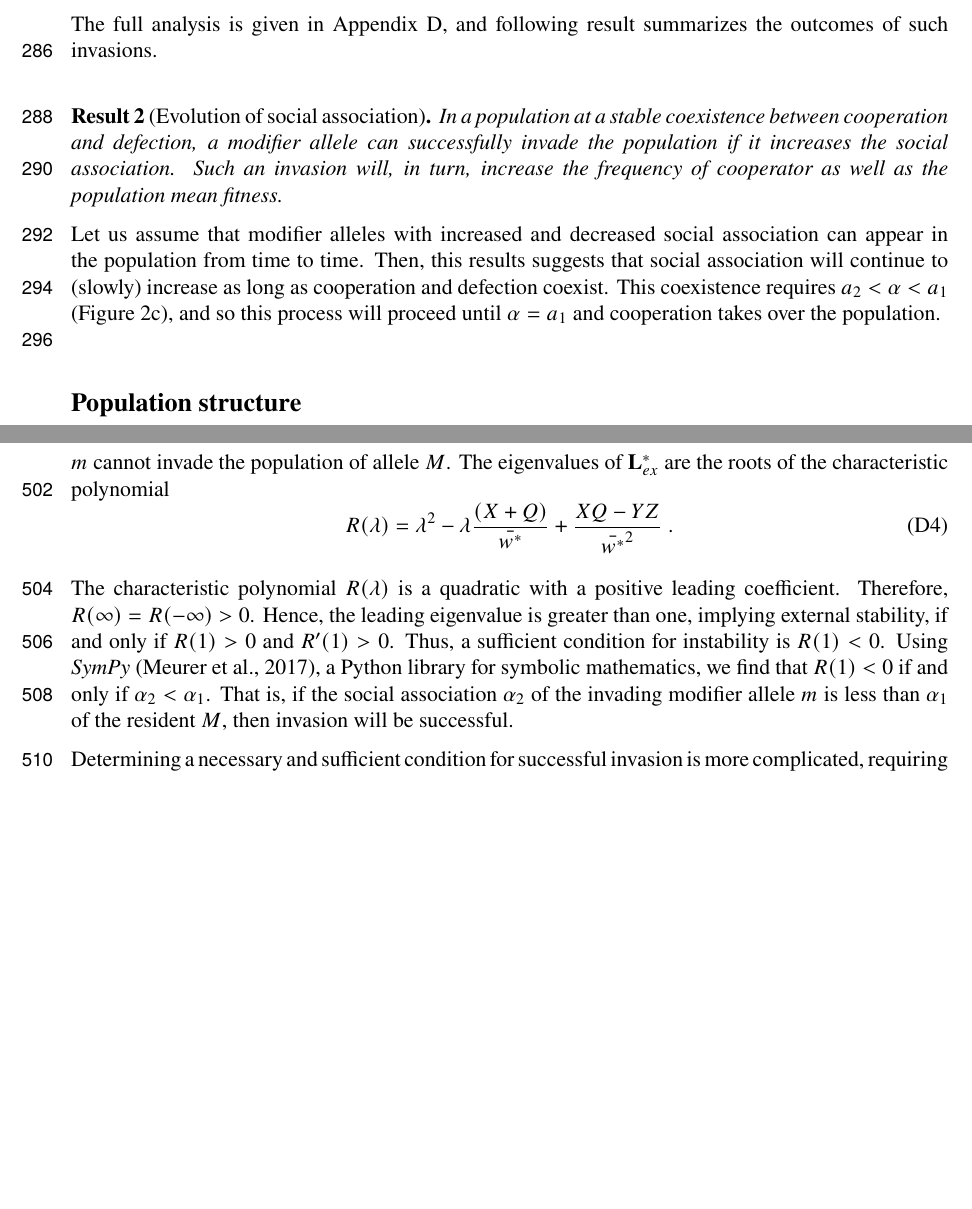
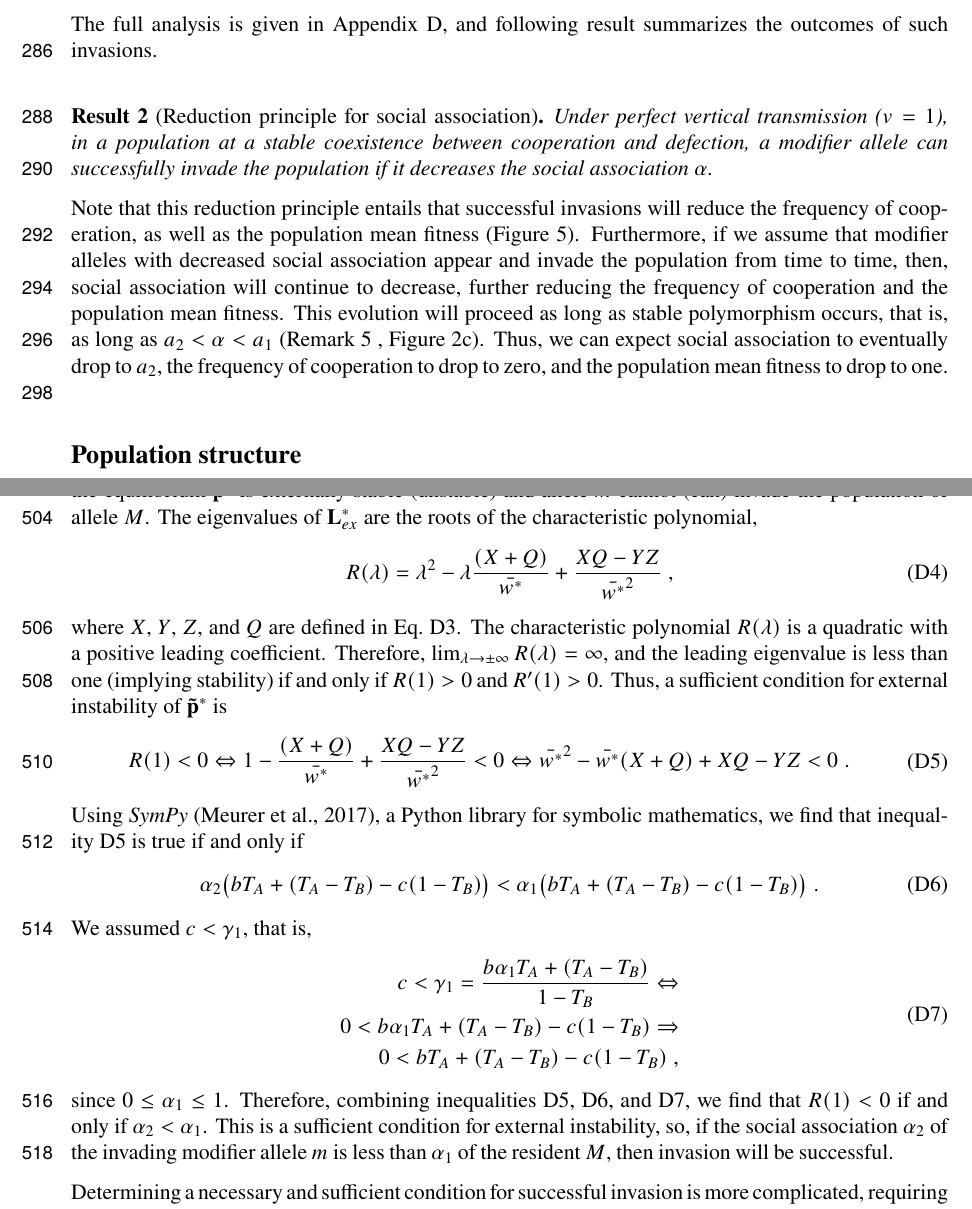
Before and after one commit to yoavram-lab/CulturalCooperation, a LaTeX paper (ms/main.tex): two parts of pages 9 and 15 of 26, joined at a grey line, cut so that both start at the same text, the shorter picture padded with empty space. Compiled offline with pdfLaTeX.

Commit message:
fixed result 2 - reduction principle - and its proof in app D

```diff
--- a/ms/main.tex
+++ b/ms/main.tex
@@ -525,16 +525,15 @@ The full analysis is given in Appendix~\ref{sec:appendixD}, and following result
 \\
 
 %%%%%%%%%%%%%%%%%%%%%%%%%%%
-\begin{result}[Evolution of social association]
+\begin{result}[Reduction principle for social association]
 \label{result:evol_social_association}
-In a population at a stable coexistence between cooperation and defection, a modifier allele can successfully invade the population if it increases the social association.
-Such an invasion will, in turn, increase the frequency of cooperator as well as the population mean fitness.
+Under perfect vertical transmission ($v=1$), in a population at a stable coexistence between cooperation and defection, a modifier allele can successfully invade the population if it decreases the social association $\alpha$.
 \end{result}
 
-Let us assume that modifier alleles with increased and decreased social association can appear in the population from time to time.
-Then, this results suggests that social association will continue to (slowly) increase as long as cooperation and defection coexist.
-This coexistence requires $a_2 < \alpha < a_1$ (\autoref{fig:result2}c), and so this process will proceed until $\alpha=a_1$ and cooperation takes over the population.
-%TODO - This process is demonstrated in \autoref{fig:evolution_alpha}.
+Note that this reduction principle entails that successful invasions will reduce the frequency of cooperation, as well as the population mean fitness (\autoref{fig:invasion}).
+Furthermore, if we assume that modifier alleles with decreased social association appear and invade the population from time to time, then, social association will continue to decrease, further reducing the frequency of cooperation and the population mean fitness. This evolution will proceed as long as stable polymorphism occurs, that is, as long as $a_2 < \alpha < a_1$ (Remark~\ref{remark:intermediate_association_res3}
+, \autoref{fig:result2}c).
+Thus, we can expect social association to eventually drop to $a_2$, the frequency of cooperation to drop to zero, and the population mean fitness to drop to one.
 \\
 
 
@@ -893,6 +891,3 @@ where the elements of $\mathbf{L}^*_{ex}$ are derived from \autoref{eq:next_gen_
 %  \end{aligned}
 %\end{equation}
 
-Note that $\mathbf{L}^*_{ex}$ is positive, and due to the Perron-Frobenius theorem, its leading eigenvalue is real and positive.
-If the leading eigenvalue is less than 1, then the equilibrium $\vec{\tilde{p}^*}$ is externally stable and allele $m$ cannot invade the population of allele $M$.
-The eigenvalues of $\mathbf{L}^*_{ex}$ are the roots of the characteristic polynomial
@@ -899,7 +897,10 @@ The eigenvalues of $\mathbf{L}^*_{ex}$ are the roots of the characteristic polyn
+Thus, if the leading eigenvalue is less (greater) than one, then the equilibrium $\vec{\tilde{p}^*}$ is externally stable (unstable) and allele $m$ cannot (can) invade the population of allele $M$.
+The eigenvalues of $\mathbf{L}^*_{ex}$ are the roots of the characteristic polynomial,
 \begin{equation}\label{char_poly}
 R(\lambda) =
-\lambda^2 -\lambda \frac{(X+Q)}{\bar{w^*}} + \frac{XQ - YZ}{\bar{w^*}^2} \;.
+\lambda^2 -\lambda \frac{(X+Q)}{\bar{w^*}} + \frac{XQ - YZ}{\bar{w^*}^2} \;,
 \end{equation}
+where $X$, $Y$, $Z$, and $Q$ are defined in \autoref{eq:external_stability_matrix}.
 %At $\lambda = 1$ the characteristic polynomial is equal to:
 %\begin{equation} \label{eq:characteristic_at_1}
 %  1-\frac{X+Q}{\bar{w}} + \frac{XQ-YZ}{\bar{w}^2}.
@@ -911,12 +912,33 @@ R(\lambda) =
 %  \frac{(X-Q)^2+4YZ}{\bar{w}^2} > 0 \;,
 %\end{equation}
 %it has two real roots.
-
-The characteristic polynomial $R(\lambda)$ is a quadratic with a positive leading coefficient. Therefore, $R(\infty)=R(-\infty)>0$.
-Hence, the leading eigenvalue is greater than one, implying external stability, if and only if $R(1)>0$ and $R'(1)>0$.
-Thus, a sufficient condition for instability is $R(1)<0$.
-Using \emph{SymPy} \citep{Meurer2017}, a Python library for symbolic mathematics, we find that $R(1)<0$ if and only if $\alpha_2 < \alpha_1$.
-That is, if the social association $\alpha_2$ of the invading modifier allele $m$ is less than $\alpha_1$ of the resident $M$, then invasion will be successful.
+The characteristic polynomial $R(\lambda)$ is a quadratic with a positive leading coefficient. Therefore, $\lim_{\lambda \to \pm \infty} R(\lambda) = \infty$, and the leading eigenvalue is less than one (implying stability) if and only if $R(1)>0$ and $R'(1)>0$.
+Thus, a sufficient condition for external instability of $\vec{\tilde{p}^*}$ is
+\begin{equation} \label{eq:R1_negative}
+\begin{aligned}
+R(1) < 0 \Leftrightarrow
+1 - \frac{(X+Q)}{\bar{w^*}} + \frac{XQ - YZ}{\bar{w^*}^2} < 0 \Leftrightarrow
+\bar{w^*}^2 - \bar{w^*} (X+Q) + XQ - YZ < 0 \;.
+\end{aligned}
+\end{equation}
+Using \emph{SymPy} \citep{Meurer2017}, a Python library for symbolic mathematics, we find that inequality~\ref{eq:R1_negative} is true if and only if
+\begin{equation} \label{eq:alpha2_alpha1_intermediate}
+\begin{aligned}
+\alpha_2 \big(b T_{A} + (T_A-T_B) - c(1-T_B)\big) <
+\alpha_1 \big(b T_{A} + (T_A-T_B) - c(1-T_B)\big) \;.
+\end{aligned}
+\end{equation}
+We assumed $c<\gamma_1$, that is,
+\begin{equation} \label{eq:c_gamma1_utility}
+\begin{aligned}
+c < \gamma_1 = \frac{b \alpha_1 T_A + (T_A-T_B)}{1-T_B} \Leftrightarrow \\
+%c(1-T_B) < b \alpha_1 T_A + (T_A-T_B) \Leftrightarrow \\
+0 < b \alpha_1 T_A + (T_A-T_B) - c(1-T_B) \Rightarrow \\
+0 < b T_A + (T_A-T_B) - c(1-T_B) \;,
+\end{aligned}
+\end{equation}
+since $0 \le \alpha_1 \le 1$.
+Therefore, combining inequalities \ref{eq:R1_negative}, \ref{eq:alpha2_alpha1_intermediate}, and \ref{eq:c_gamma1_utility}, we find that $R(1)<0$ if and only if $\alpha_2 < \alpha_1$. This is a sufficient condition for external instability, so, if the social association $\alpha_2$ of the invading modifier allele $m$ is less than $\alpha_1$ of the resident $M$, then invasion will be successful.
 
 Determining a necessary and sufficient condition for successful invasion is more complicated, requiring analysis of the sign of $R'(1)$.
 
```
Also changed, not shown: ms/main.pdf, ms/main.tex (22 more changed lines), 1 other file.
